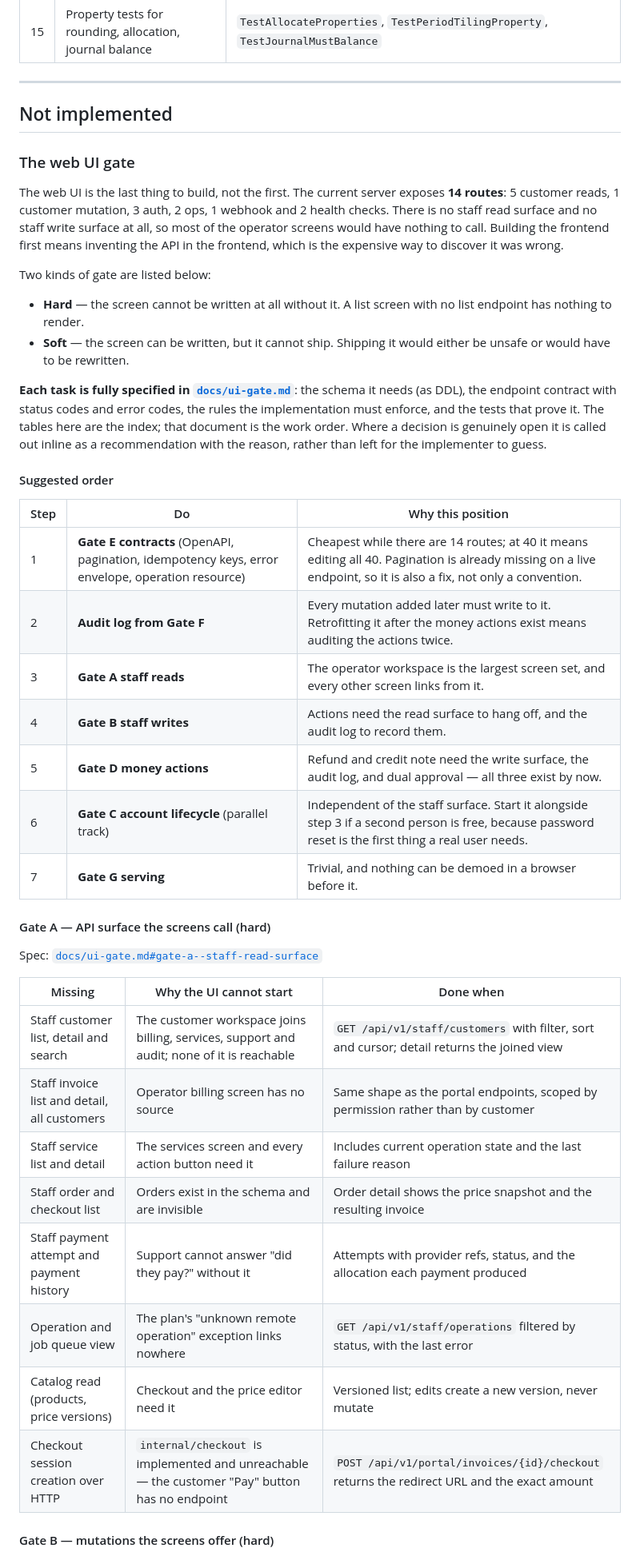
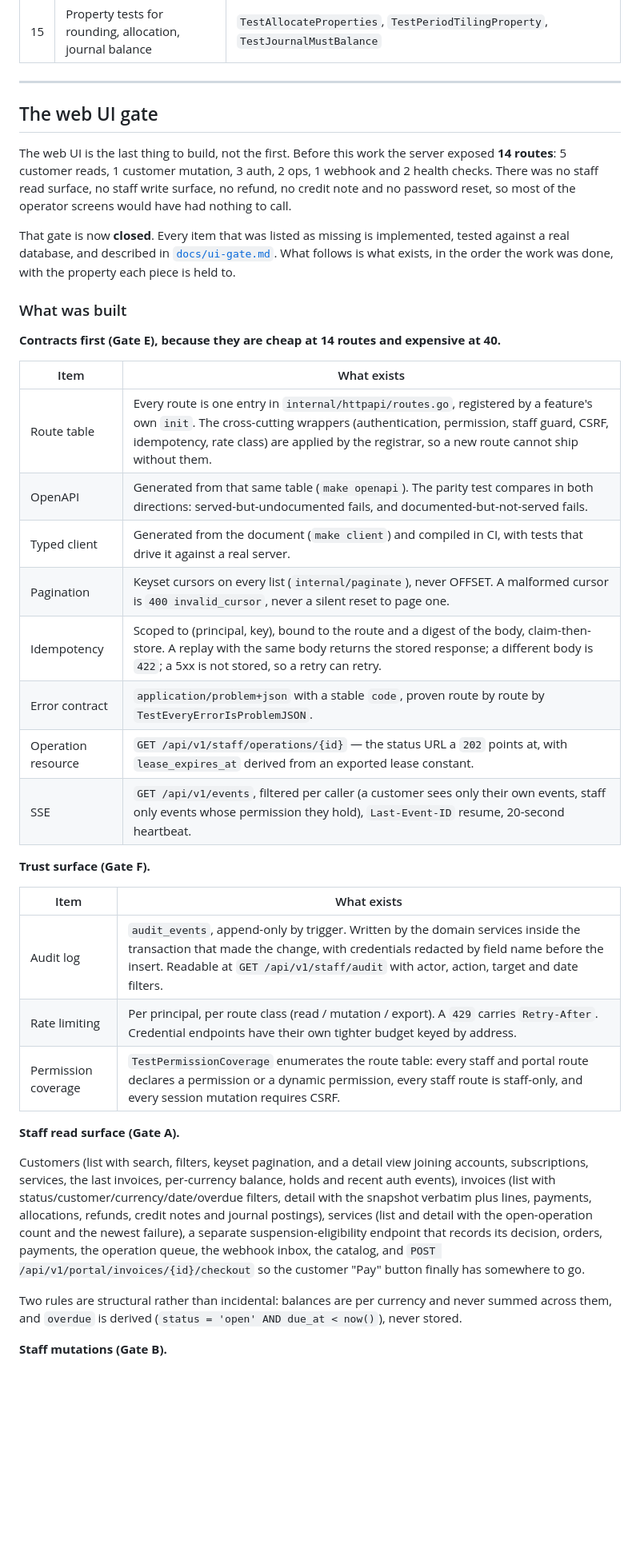
Before and after one commit to catalystctl/catalyst-billing, a Markdown page: README.md, the part around one of its changes. Shown at 80% size. Rendered like a GitHub page; blank space fills up the shorter version.

```diff
--- a/README.md
+++ b/README.md
@@ -219,57 +232,57 @@ Acceptance scenarios covered by tests, by plan number:
 
 ---
 
-## Not implemented
+## The web UI gate
 
-### The web UI gate
+The web UI is the last thing to build, not the first. Before this work the server
+exposed **14 routes**: 5 customer reads, 1 customer mutation, 3 auth, 2 ops, 1
+webhook and 2 health checks. There was no staff read surface, no staff write
+surface, no refund, no credit note and no password reset, so most of the operator
+screens would have had nothing to call.
 
-The web UI is the last thing to build, not the first. The current server exposes
-**14 routes**: 5 customer reads, 1 customer mutation, 3 auth, 2 ops, 1 webhook and
-2 health checks. There is no staff read surface and no staff write surface at all,
-so most of the operator screens would have nothing to call. Building the frontend
-first means inventing the API in the frontend, which is the expensive way to
-discover it was wrong.
+That gate is now **closed**. Every item that was listed as missing is implemented,
+tested against a real database, and described in
+[`docs/ui-gate.md`](docs/ui-gate.md). What follows is what exists, in the order the
+work was done, with the property each piece is held to.
 
-Two kinds of gate are listed below:
+### What was built
 
-- **Hard** — the screen cannot be written at all without it. A list screen with no
-  list endpoint has nothing to render.
-- **Soft** — the screen can be written, but it cannot ship. Shipping it would
-  either be unsafe or would have to be rewritten.
+**Contracts first (Gate E), because they are cheap at 14 routes and expensive at 40.**
 
-**Each task is fully specified in [`docs/ui-gate.md`](docs/ui-gate.md)**: the schema
-it needs (as DDL), the endpoint contract with status codes and error codes, the rules
-the implementation must enforce, and the tests that prove it. The tables here are the
-index; that document is the work order. Where a decision is genuinely open it is
-called out inline as a recommendation with the reason, rather than left for the
-implementer to guess.
+| Item | What exists |
+|---|---|
+| Route table | Every route is one entry in `internal/httpapi/routes.go`, registered by a feature's own `init`. The cross-cutting wrappers (authentication, permission, staff guard, CSRF, idempotency, rate class) are applied by the registrar, so a new route cannot ship without them. |
+| OpenAPI | Generated from that same table (`make openapi`). The parity test compares in both directions: served-but-undocumented fails, and documented-but-not-served fails. |
+| Typed client | Generated from the document (`make client`) and compiled in CI, with tests that drive it against a real server. |
+| Pagination | Keyset cursors on every list (`internal/paginate`), never OFFSET. A malformed cursor is `400 invalid_cursor`, never a silent reset to page one. |
+| Idempotency | Scoped to (principal, key), bound to the route and a digest of the body, claim-then-store. A replay with the same body returns the stored response; a different body is `422`; a 5xx is not stored, so a retry can retry. |
+| Error contract | `application/problem+json` with a stable `code`, proven route by route by `TestEveryErrorIsProblemJSON`. |
+| Operation resource | `GET /api/v1/staff/operations/{id}` — the status URL a `202` points at, with `lease_expires_at` derived from an exported lease constant. |
+| SSE | `GET /api/v1/events`, filtered per caller (a customer sees only their own events, staff only events whose permission they hold), `Last-Event-ID` resume, 20-second heartbeat. |
 
-#### Suggested order
+**Trust surface (Gate F).**
 
-| Step | Do | Why this position |
-|---|---|---|
-| 1 | **Gate E contracts** (OpenAPI, pagination, idempotency keys, error envelope, operation resource) | Cheapest while there are 14 routes; at 40 it means editing all 40. Pagination is already missing on a live endpoint, so it is also a fix, not only a convention. |
-| 2 | **Audit log from Gate F** | Every mutation added later must write to it. Retrofitting it after the money actions exist means auditing the actions twice. |
-| 3 | **Gate A staff reads** | The operator workspace is the largest screen set, and every other screen links from it. |
-| 4 | **Gate B staff writes** | Actions need the read surface to hang off, and the audit log to record them. |
-| 5 | **Gate D money actions** | Refund and credit note need the write surface, the audit log, and dual approval — all three exist by now. |
-| 6 | **Gate C account lifecycle** (parallel track) | Independent of the staff surface. Start it alongside step 3 if a second person is free, because password reset is the first thing a real user needs. |
-| 7 | **Gate G serving** | Trivial, and nothing can be demoed in a browser before it. |
+| Item | What exists |
+|---|---|
+| Audit log | `audit_events`, append-only by trigger. Written by the domain services inside the transaction that made the change, with credentials redacted by field name before the insert. Readable at `GET /api/v1/staff/audit` with actor, action, target and date filters. |
+| Rate limiting | Per principal, per route class (read / mutation / export). A `429` carries `Retry-After`. Credential endpoints have their own tighter budget keyed by address. |
+| Permission coverage | `TestPermissionCoverage` enumerates the route table: every staff and portal route declares a permission or a dynamic permission, every staff route is staff-only, and every session mutation requires CSRF. |
 
-#### Gate A — API surface the screens call (hard)
+**Staff read surface (Gate A).**
 
-Spec: [`docs/ui-gate.md#gate-a--staff-read-surface`](docs/ui-gate.md#gate-a--staff-read-surface)
+Customers (list with search, filters, keyset pagination, and a detail view joining
+accounts, subscriptions, services, the last invoices, per-currency balance, holds and
+recent auth events), invoices (list with status/customer/currency/date/overdue filters,
+detail with the snapshot verbatim plus lines, payments, allocations, refunds, credit
+notes and journal postings), services (list and detail with the open-operation count
+and the newest failure), a separate suspension-eligibility endpoint that records its
+decision, orders, payments, the operation queue, the webhook inbox, the catalog, and
+`POST /api/v1/portal/invoices/{id}/checkout` so the customer "Pay" button finally has
+somewhere to go.
 
-| Missing | Why the UI cannot start | Done when |
-|---|---|---|
-| Staff customer list, detail and search | The customer workspace joins billing, services, support and audit; none of it is reachable | `GET /api/v1/staff/customers` with filter, sort and cursor; detail returns the joined view |
-| Staff invoice list and detail, all customers | Operator billing screen has no source | Same shape as the portal endpoints, scoped by permission rather than by customer |
-| Staff service list and detail | The services screen and every action button need it | Includes current operation state and the last failure reason |
-| Staff order and checkout list | Orders exist in the schema and are invisible | Order detail shows the price snapshot and the resulting invoice |
-| Staff payment attempt and payment history | Support cannot answer "did they pay?" without it | Attempts with provider refs, status, and the allocation each payment produced |
-| Operation and job queue view | The plan's "unknown remote operation" exception links nowhere | `GET /api/v1/staff/operations` filtered by status, with the last error |
-| Catalog read (products, price versions) | Checkout and the price editor need it | Versioned list; edits create a new version, never mutate |
-| Checkout session creation over HTTP | `internal/checkout` is implemented and unreachable — the customer "Pay" button has no endpoint | `POST /api/v1/portal/invoices/{id}/checkout` returns the redirect URL and the exact amount |
+Two rules are structural rather than incidental: balances are per currency and never
+summed across them, and `overdue` is derived (`status = 'open' AND due_at < now()`),
+never stored.
 
-#### Gate B — mutations the screens offer (hard)
+**Staff mutations (Gate B).**
 
```
Also changed, not shown: other parts of README.md (+97 -79 lines).
